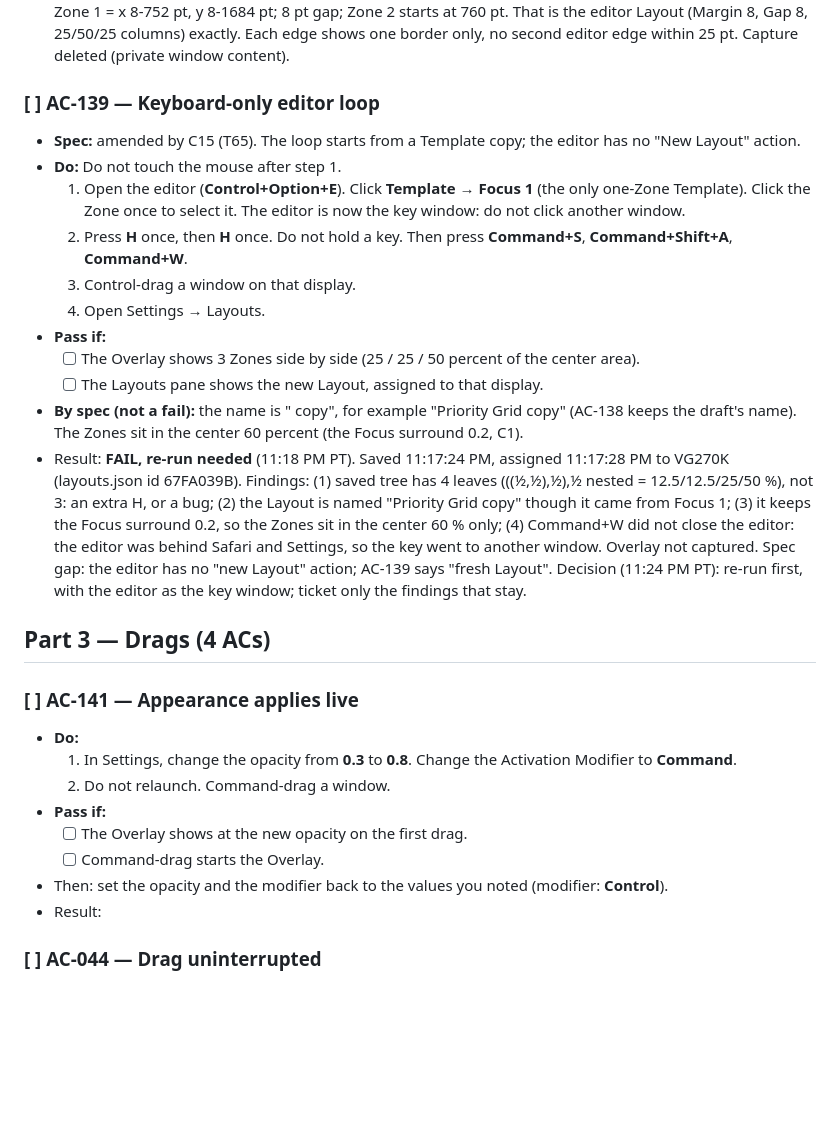
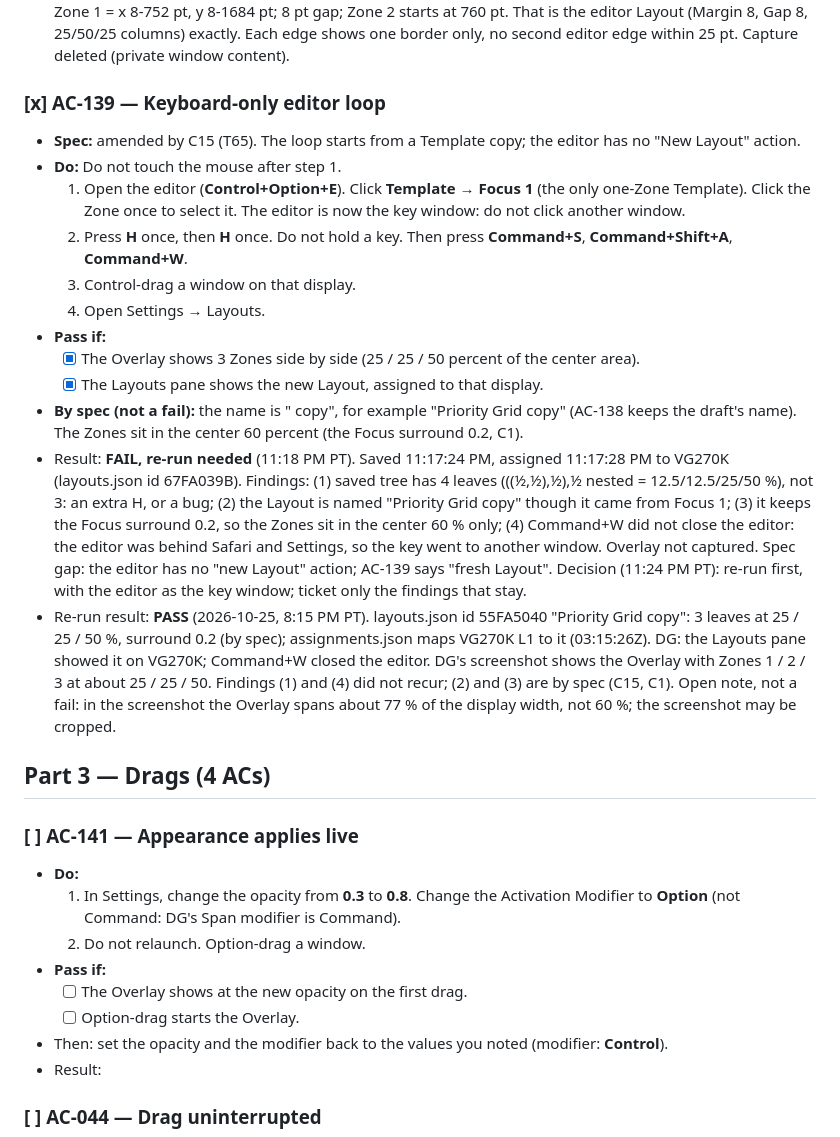
Before and after one commit to wakeupdg/zones, a Markdown page: docs/qa/group-a-manual-acs.md, the part around the change. Rendered like a GitHub page; blank space fills up the shorter version.

Commit message:
qa: AC-139 re-run PASS; AC-141 uses Option
Co-Authored-By: Claude Opus 5.5 <noreply@anthropic.com>

```diff
--- a/docs/qa/group-a-manual-acs.md
+++ b/docs/qa/group-a-manual-acs.md
@@ -81,7 +81,7 @@ AC-168 (release checklist) is not in this group. It uses results from all groups
   - [x] In the screenshot, the edges of Overlay Zone 1 and editor Zone 1 are the same.
 - Result: **part 1 pass** (11:09 PM PT). Editor opened on VG270K (bounds = its frame); orchestrator screenshot of that display shows all 3 windows through the backdrop with Zones 1-3 drawn over them (screenshot not kept: private window content). Part 2 **pass** (11:11 PM PT): watcher captured the editor window bounds (-3008,162,3008,1692) while the Overlay showed (Overlay windows on all 3 displays, layer 1000). Lit Overlay Zone 1 = x 8-752 pt, y 8-1684 pt; 8 pt gap; Zone 2 starts at 760 pt. That is the editor Layout (Margin 8, Gap 8, 25/50/25 columns) exactly. Each edge shows one border only, no second editor edge within 25 pt. Capture deleted (private window content).
 
-### [ ] AC-139 — Keyboard-only editor loop
+### [x] AC-139 — Keyboard-only editor loop
 - **Spec:** amended by C15 (T65). The loop starts from a Template copy; the editor has no "New Layout" action.
 - **Do:** Do not touch the mouse after step 1.
   1. Open the editor (**Control+Option+E**). Click **Template** → **Focus 1** (the only one-Zone Template). Click the Zone once to select it. The editor is now the key window: do not click another window.
@@ -89,20 +89,21 @@ AC-168 (release checklist) is not in this group. It uses results from all groups
   3. Control-drag a window on that display.
   4. Open Settings → Layouts.
 - **Pass if:**
-  - [ ] The Overlay shows 3 Zones side by side (25 / 25 / 50 percent of the center area).
-  - [ ] The Layouts pane shows the new Layout, assigned to that display.
+  - [x] The Overlay shows 3 Zones side by side (25 / 25 / 50 percent of the center area).
+  - [x] The Layouts pane shows the new Layout, assigned to that display.
 - **By spec (not a fail):** the name is "<Layout the editor opened on> copy", for example "Priority Grid copy" (AC-138 keeps the draft's name). The Zones sit in the center 60 percent (the Focus surround 0.2, C1).
 - Result: **FAIL, re-run needed** (11:18 PM PT). Saved 11:17:24 PM, assigned 11:17:28 PM to VG270K (layouts.json id 67FA039B). Findings: (1) saved tree has 4 leaves (((½,½),½),½ nested = 12.5/12.5/25/50 %), not 3: an extra H, or a bug; (2) the Layout is named "Priority Grid copy" though it came from Focus 1; (3) it keeps the Focus surround 0.2, so the Zones sit in the center 60 % only; (4) Command+W did not close the editor: the editor was behind Safari and Settings, so the key went to another window. Overlay not captured. Spec gap: the editor has no "new Layout" action; AC-139 says "fresh Layout". Decision (11:24 PM PT): re-run first, with the editor as the key window; ticket only the findings that stay.
+- Re-run result: **PASS** (2026-10-25, 8:15 PM PT). layouts.json id 55FA5040 "Priority Grid copy": 3 leaves at 25 / 25 / 50 %, surround 0.2 (by spec); assignments.json maps VG270K L1 to it (03:15:26Z). DG: the Layouts pane showed it on VG270K; Command+W closed the editor. DG's screenshot shows the Overlay with Zones 1 / 2 / 3 at about 25 / 25 / 50. Findings (1) and (4) did not recur; (2) and (3) are by spec (C15, C1). Open note, not a fail: in the screenshot the Overlay spans about 77 % of the display width, not 60 %; the screenshot may be cropped.
 
 ## Part 3 — Drags (4 ACs)
 
 ### [ ] AC-141 — Appearance applies live
 - **Do:**
-  1. In Settings, change the opacity from **0.3** to **0.8**. Change the Activation Modifier to **Command**.
-  2. Do not relaunch. Command-drag a window.
+  1. In Settings, change the opacity from **0.3** to **0.8**. Change the Activation Modifier to **Option** (not Command: DG's Span modifier is Command).
+  2. Do not relaunch. Option-drag a window.
 - **Pass if:**
   - [ ] The Overlay shows at the new opacity on the first drag.
-  - [ ] Command-drag starts the Overlay.
+  - [ ] Option-drag starts the Overlay.
 - Then: set the opacity and the modifier back to the values you noted (modifier: **Control**).
 - Result:
 
```
Also changed, not shown: docs/ORCHESTRATOR-LEDGER.md (+1 -0 lines).
